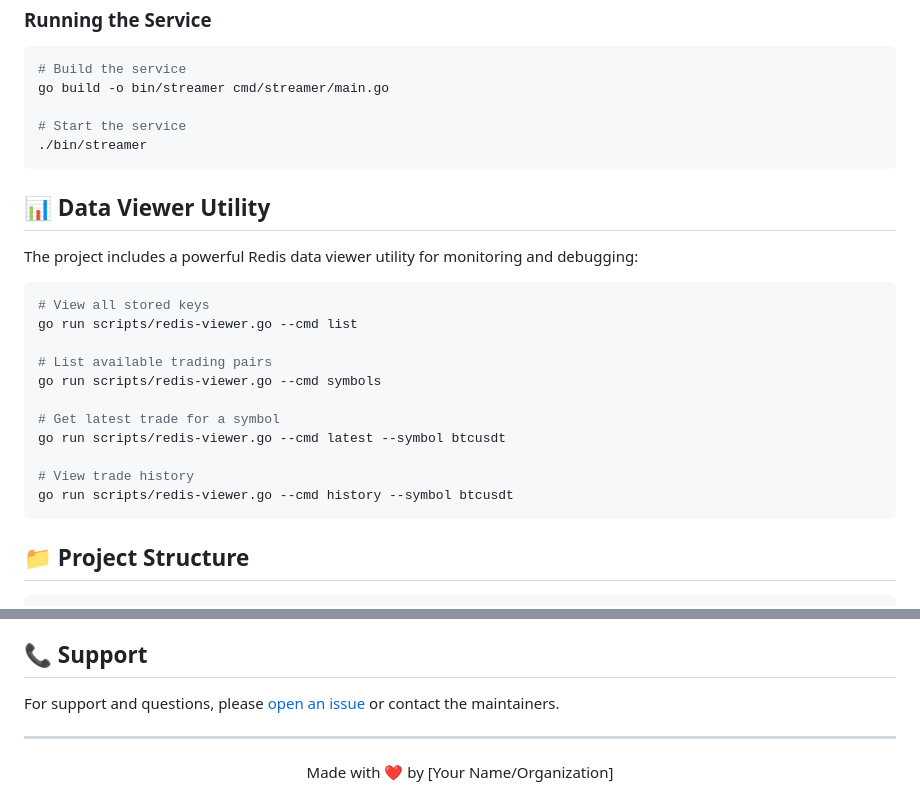
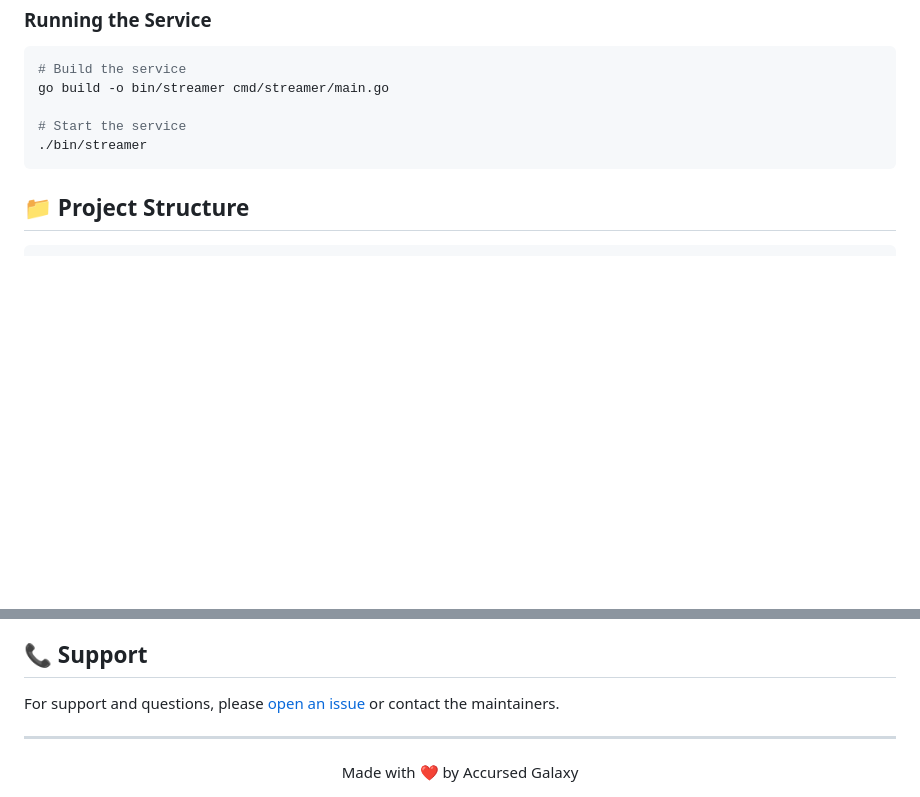
Before and after one commit to AccursedGalaxy/Orders, a Markdown page: README.md, 2 parts joined by grey strips. Drawn GitHub-style; blank space fills up the shorter version.

Commit message:
chore: README update

````diff
--- a/README.md
+++ b/README.md
@@ -92,24 +92,6 @@ go build -o bin/streamer cmd/streamer/main.go
 ./bin/streamer
 ```
 
-## 📊 Data Viewer Utility
-
-The project includes a powerful Redis data viewer utility for monitoring and debugging:
-
-```bash
-# View all stored keys
-go run scripts/redis-viewer.go --cmd list
-
-# List available trading pairs
-go run scripts/redis-viewer.go --cmd symbols
-
-# Get latest trade for a symbol
-go run scripts/redis-viewer.go --cmd latest --symbol btcusdt
-
-# View trade history
-go run scripts/redis-viewer.go --cmd history --symbol btcusdt
-```
-
 ## 📁 Project Structure
 
 ```
@@ -170,5 +152,5 @@ For support and questions, please [open an issue](https://github.com/yourusernam
 ---
 
 <div align="center">
-Made with ❤️ by [Your Name/Organization]
+Made with ❤️ by Accursed Galaxy
 </div>
````
Also changed, not shown: other parts of README.md (+1 -1 lines).
